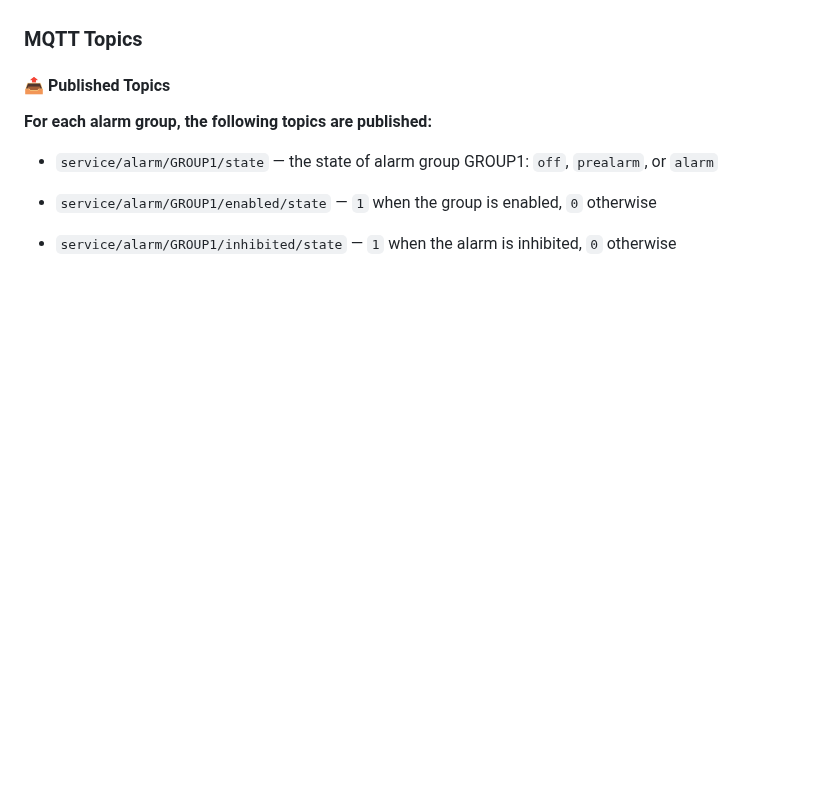
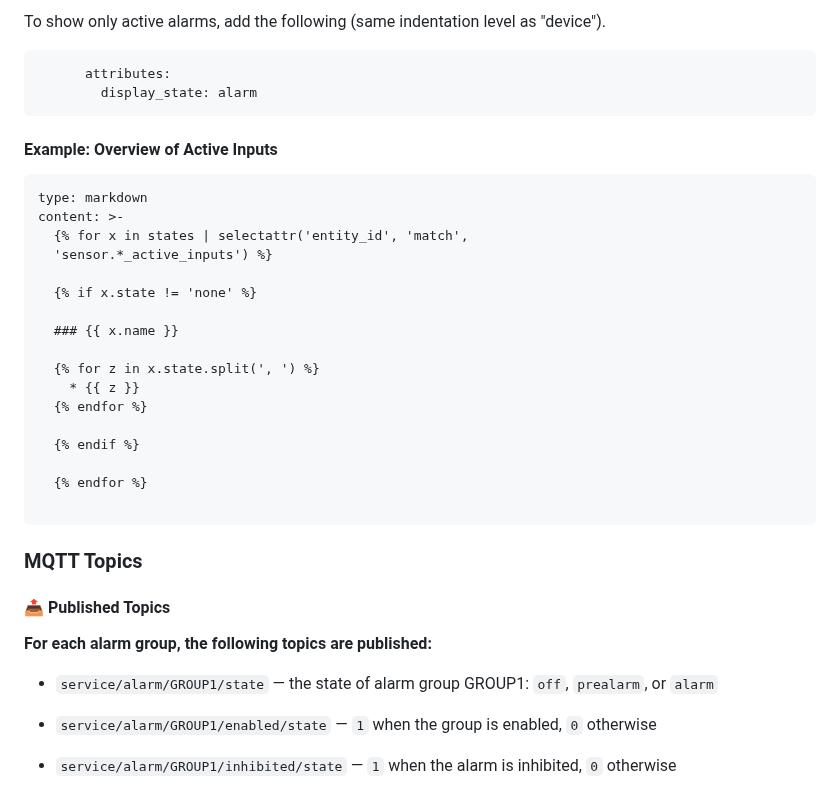
Before and after one commit to danielfett/miqro_alarm, a Markdown page: README.md, the part around one of its changes. Drawn GitHub-style; blank space fills up the shorter version.

````diff
--- a/README.md
+++ b/README.md
@@ -60,3 +108,32 @@ See (examples/miqro.example.yml)[examples/miqro.example.yml] for configuration e
+To show only active alarms, add the following (same indentation level as "device").
+
+```yaml
+      attributes:
+        display_state: alarm
+```
+
+#### Example: Overview of Active Inputs
+
+```markdown
+type: markdown
+content: >-
+  {% for x in states | selectattr('entity_id', 'match',
+  'sensor.*_active_inputs') %}
+
+  {% if x.state != 'none' %}
+
+  ### {{ x.name }}
+
+  {% for z in x.state.split(', ') %}
+    * {{ z }}
+  {% endfor %}
+
+  {% endif %}
+
+  {% endfor %}
+
+```
+
 ### MQTT Topics
 
 #### :outbox_tray: Published Topics
````
Also changed, not shown: other parts of README.md (+48 -0 lines), tiles-alarm-status.png (added), 2 other files.
